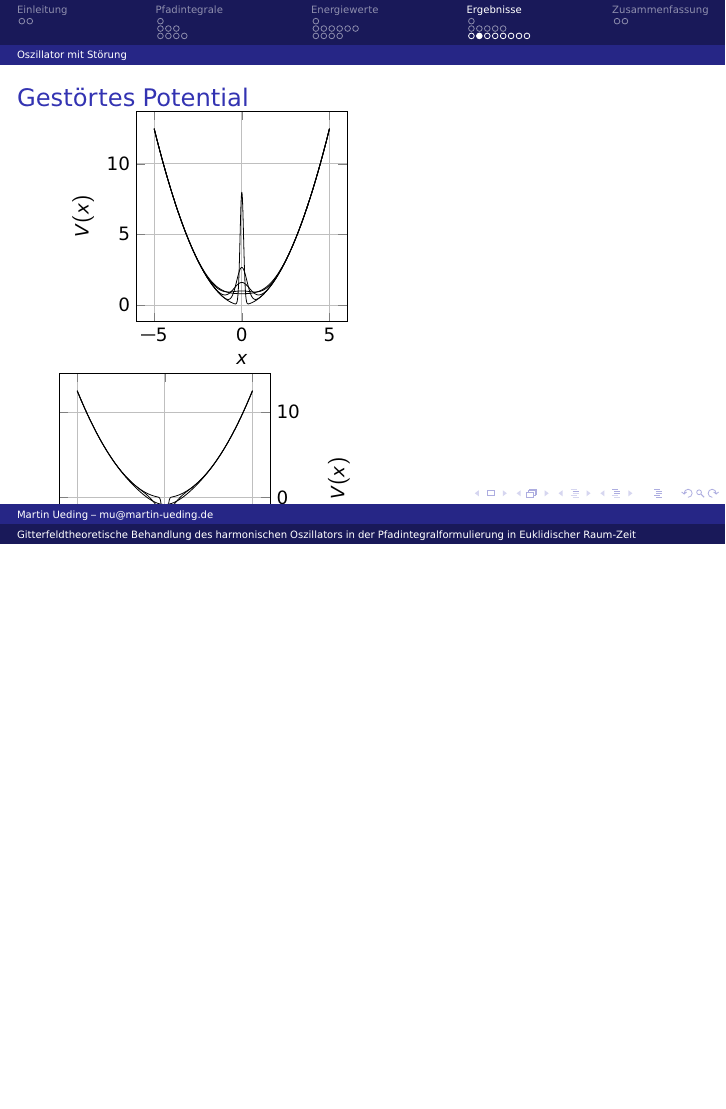
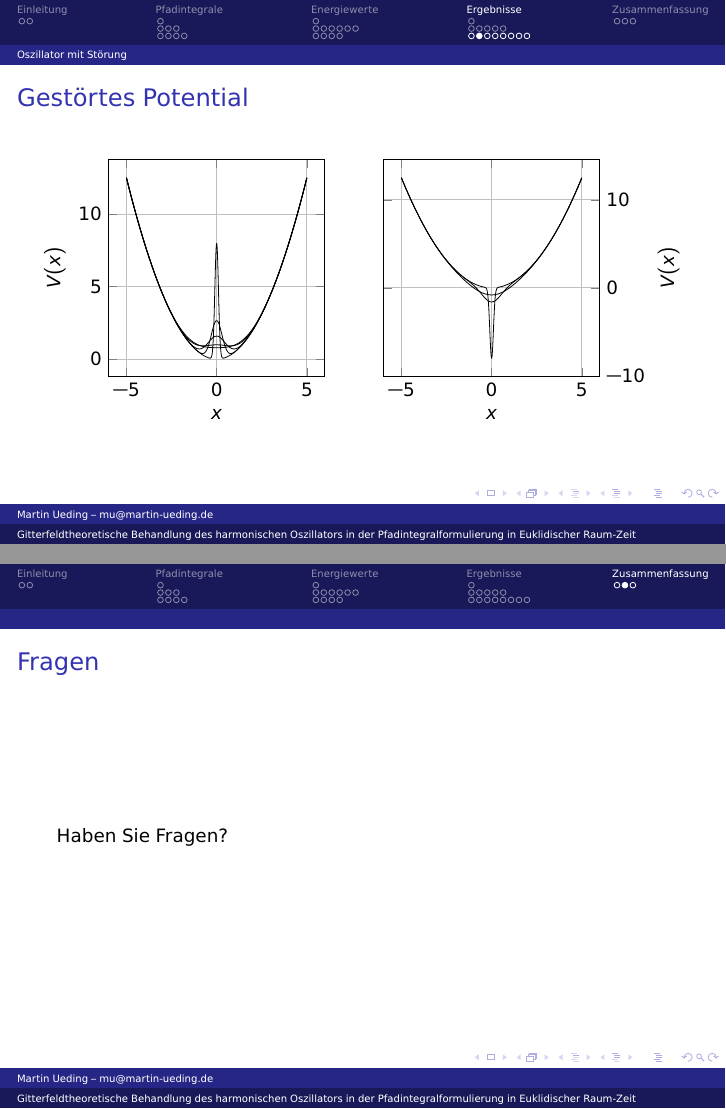
Before and after one commit to martin-ueding/physik590, LaTeX slides (Vortrag/Vortrag.tex): page 30 of 38 before the commit and pages 30 and 38 of 39 after it, the two joined at a grey line, the shorter picture padded with empty space. Compiled offline with pdfLaTeX; TikZ figures are drawn from their code, not taken from saved files.

Commit message:
Mehr Vortrag

```diff
--- a/Vortrag/Vortrag.tex
+++ b/Vortrag/Vortrag.tex
@@ -553,8 +553,8 @@
 
 \begin{frame}
     \frametitle{Gestörtes Potential}
-    \begin{minipage}{0.49\linewidth}
-    \centering
+    \begin{columns}[T]
+        \begin{column}{.5\textwidth}
             \tikzsetnextfilename{gausspotential-negativ}
             \begin{tikzpicture}
                 \begin{axis}[
@@ -571,9 +571,8 @@
                     \addplot[black] table {../Text/CSV/gauss-potential/pos/6FC501-potential.csv}; % 0.100
                 \end{axis}
             \end{tikzpicture}
-    \end{minipage}
-    \begin{minipage}{0.49\linewidth}
-    \centering
+        \end{column}
+        \begin{column}{.5\textwidth}
             \tikzsetnextfilename{gausspotential-positiv}
             \begin{tikzpicture}
                 \begin{axis}[
@@ -589,7 +588,8 @@
                     \addplot[black] table {../Text/CSV/gauss-potential/neg/4DD6F0-potential.csv};
                 \end{axis}
             \end{tikzpicture}
-    \end{minipage}
+        \end{column}
+    \end{columns}
 \end{frame}
 
 \begin{frame}
@@ -877,6 +877,12 @@
 \end{frame}
 
 \begin{frame}
+    \frametitle{Fragen}
+
+    Haben Sie Fragen?
+\end{frame}
+
+\begin{frame}
     \frametitle{Literatur}
 
     \printbibliography
```
Also changed, not shown: Vortrag/table1-1.csv (added, +1 -0 lines), Vortrag/table1-2.csv (added, +1 -0 lines), Vortrag/table2.csv (added, +1 -0 lines), Vortrag/Vortrag.tex (4 more changed lines). Lines whose indentation alone changed are shown as unchanged.
